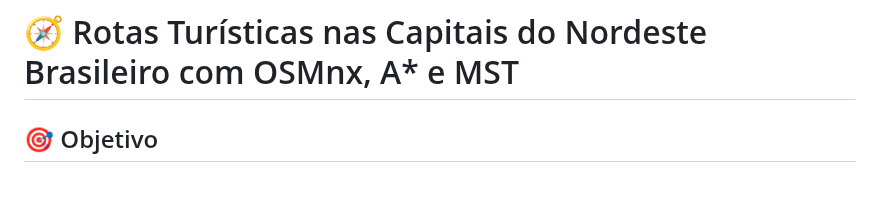
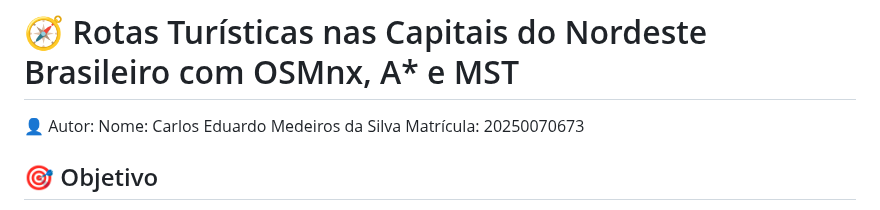
Before and after one commit to Carlos98770/dca3702-aed2, a Markdown page: unity2/project_2.2/README.md, the part around the change. GitHub-like rendering; blank space fills up the shorter version.

Commit message:
docs: adiciona o autor

```diff
--- a/unity2/project_2.2/README.md
+++ b/unity2/project_2.2/README.md
@@ -1,4 +1,8 @@
 # 🧭 Rotas Turísticas nas Capitais do Nordeste Brasileiro com OSMnx, A* e MST
+
+👤 Autor:
+Nome: Carlos Eduardo Medeiros da Silva
+Matrícula: 20250070673
 
 ## 🎯 Objetivo
 Este projeto tem como objetivo **analisar a conectividade entre atrações turísticas** nas **capitais do Nordeste do Brasil**, utilizando dados do **OpenStreetMap (OSM)**.
```
